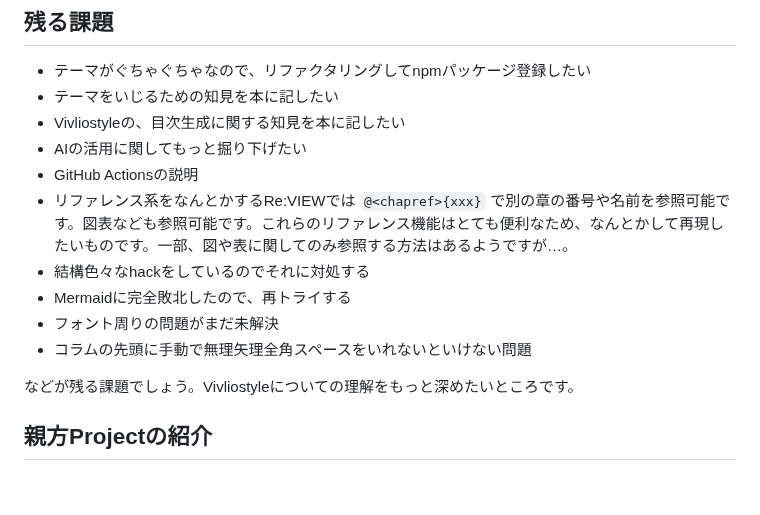
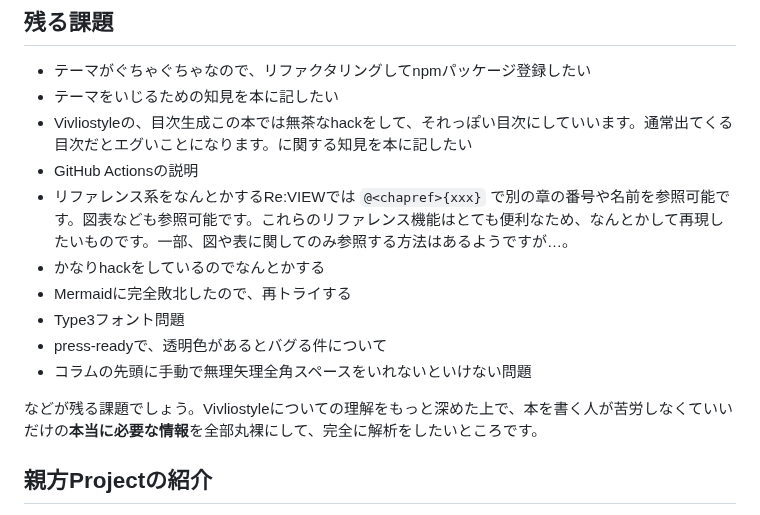
Before and after one commit to erukiti/vivliostyle-techbook-starter, a Markdown page: src/90-postscript.md, the part around the change. GitHub-like rendering; blank space fills up the shorter version.

Commit message:
Vivliostyleに関する知見を追加し、Type 3フォントの問題と印刷所向けPDF作成の課題を明確化

```diff
--- a/src/90-postscript.md
+++ b/src/90-postscript.md
@@ -24,16 +24,16 @@ class: afterword
 
 * テーマがぐちゃぐちゃなので、リファクタリングしてnpmパッケージ登録したい
 * テーマをいじるための知見を本に記したい
-* Vivliostyleの、目次生成に関する知見を本に記したい
-* AIの活用に関してもっと掘り下げたい
+* Vivliostyleの、目次生成<span class="footnote">この本では無茶なhackをして、それっぽい目次にしていいます。通常出てくる目次だとエグいことになります。</span>に関する知見を本に記したい
 * GitHub Actionsの説明
 * リファレンス系をなんとかする<span class="footnote">Re:VIEWでは `@<chapref>{xxx}` で別の章の番号や名前を参照可能です。図表なども参照可能です。これらのリファレンス機能はとても便利なため、なんとかして再現したいものです。一部、図や表に関してのみ参照する方法はあるようですが…。</span>
-* 結構色々なhackをしているのでそれに対処する
+* かなりhackをしているのでなんとかする
 * Mermaidに完全敗北したので、再トライする
-* フォント周りの問題がまだ未解決
+* Type3フォント問題
+* press-readyで、透明色があるとバグる件について
 * コラムの先頭に手動で無理矢理全角スペースをいれないといけない問題
 
-などが残る課題でしょう。Vivliostyleについての理解をもっと深めたいところです。
+などが残る課題でしょう。Vivliostyleについての理解をもっと深めた上で、本を書く人が苦労しなくていいだけの**本当に必要な情報**を全部丸裸にして、完全に解析をしたいところです。
 
 ## 親方Projectの紹介
 
```
Also changed, not shown: src/chap-setup.md (+5 -8 lines).
